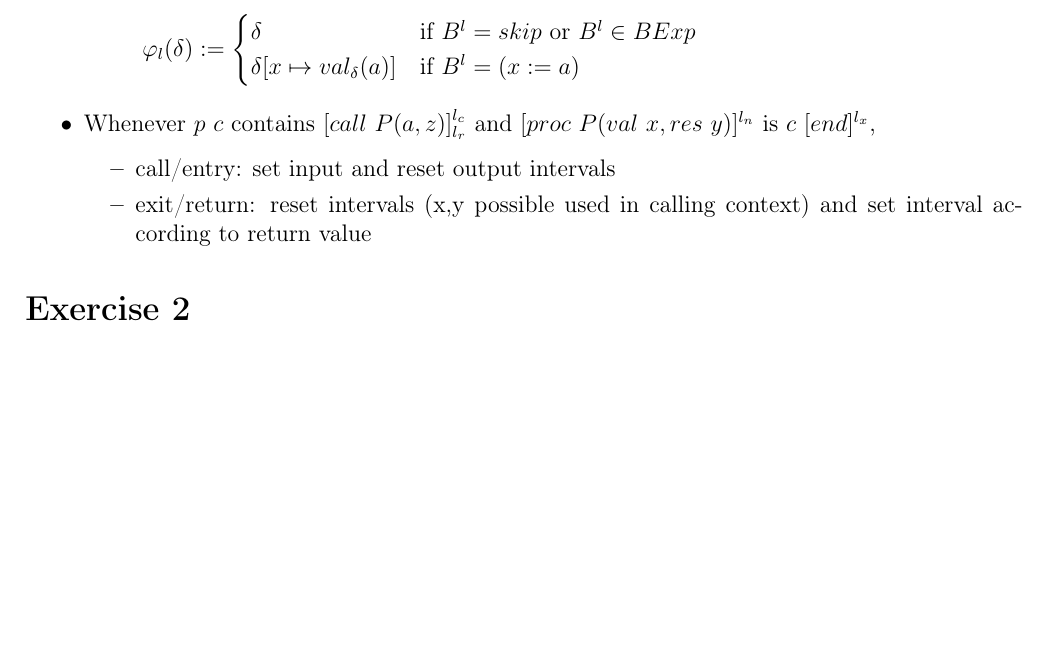
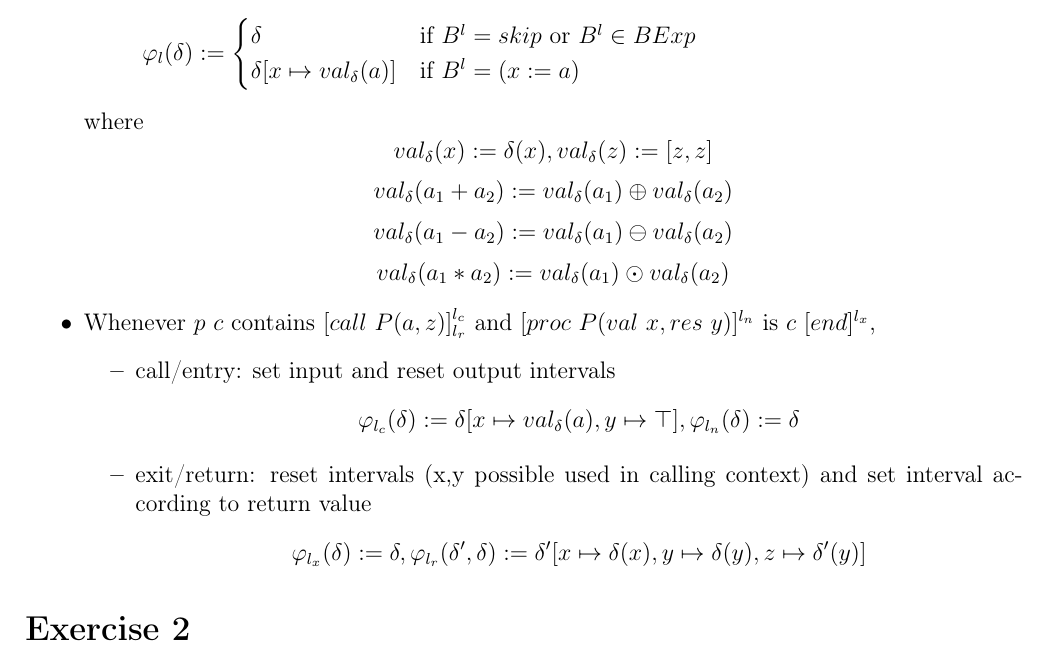
Before and after one commit to owestphal/SPA-WS16-17, a LaTeX document (Ex12/solution12.tex): part of the page before the commit and part of page 1 of 2 after it, cut so that both start at the same text, the shorter picture padded with empty space. Compiled offline with pdfLaTeX.

Commit message:
Finished sol12 1-2b

```diff
--- a/Ex12/solution12.tex
+++ b/Ex12/solution12.tex
@@ -46,10 +46,17 @@ $S:=(Lab,E,F,(D,\sqsubseteq),l,\varphi)$ is determined by:
    \delta [x \mapsto val_{\delta}(a)]       & \text{if } B^l = (x:=a)
   \end{cases}
 \]
+where
+$$val_{\delta}(x):=\delta(x), val_{\delta}(z):=[z,z]$$
+$$val_{\delta}(a_1+a_2):=val_{\delta}(a_1) \oplus val_{\delta}(a_2)$$
+$$val_{\delta}(a_1-a_2):=val_{\delta}(a_1) \ominus val_{\delta}(a_2)$$
+$$val_{\delta}(a_1*a_2):=val_{\delta}(a_1) \odot val_{\delta}(a_2)$$
 \item Whenever $p$ $c$ contains $[call \text{ } P(a,z)]^{l_c}_{l_r}$ and $[proc \text{ } P(val \text{ } x,res \text{ } y)]^{l_n}$ is $c \text{ } [end]^{l_x}$,
 \begin{itemize}
 \item call/entry: set input and reset output intervals
+$$\varphi_{l_c}(\delta) := \delta [x \mapsto val_{\delta}(a),y \mapsto \top], \varphi_{l_n}(\delta) := \delta$$
 \item exit/return: reset intervals (x,y possible used in calling context) and set interval according to return value
+$$\varphi_{l_x}(\delta) := \delta, \varphi_{l_r}(\delta ', \delta) := \delta '[x \mapsto \delta(x), y \mapsto \delta(y),z\mapsto \delta '(y)] $$
 \end{itemize}
 \end{itemize}
 \section*{Exercise 2}
```
